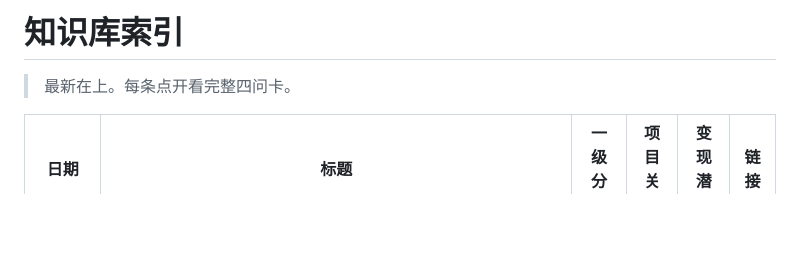
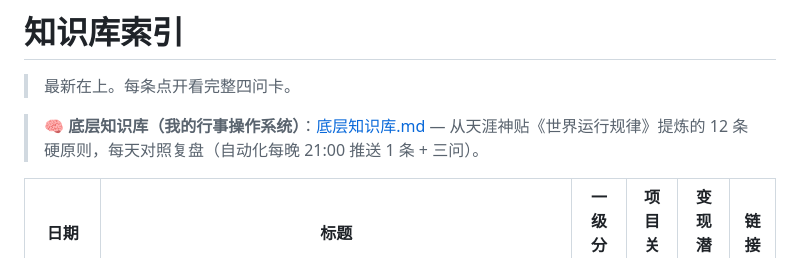
Before and after one commit to pandy-hu/ai-knowledge-base, a Markdown page: index.md, the part around the change. Rendered like a GitHub page; blank space fills up the shorter version.

Commit message:
feat: 新增底层知识库（世界运行规律12条行事准则）+ 索引入口

```diff
--- a/index.md
+++ b/index.md
@@ -1,6 +1,8 @@
 # 知识库索引
 
 > 最新在上。每条点开看完整四问卡。
+
+> 🧠 **底层知识库（我的行事操作系统）**：[底层知识库.md](底层知识库.md) — 从天涯神贴《世界运行规律》提炼的 12 条硬原则，每天对照复盘（自动化每晚 21:00 推送 1 条 + 三问）。
 
 | 日期 | 标题 | 一级分类 | 项目关联 | 变现潜力 | 链接 |
 |------|------|----------|----------|----------|------|
```
Also changed, not shown: 底层知识库.md (added, +78 -0 lines).
